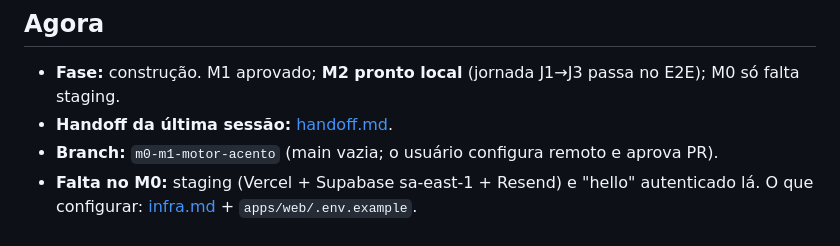
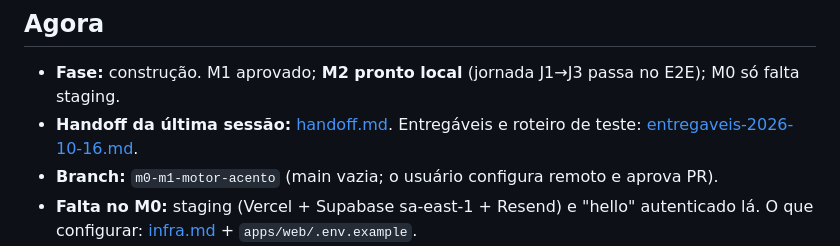
Before and after one commit to MacroHardd/teu-marketing, a Markdown page: docs/estado.md, the part around the change. GitHub-like rendering.

Commit message:
docs: entregáveis da sessão, roteiro de teste e handoff
Co-Authored-By: Claude Opus 5.5 <noreply@anthropic.com>

```diff
--- a/docs/estado.md
+++ b/docs/estado.md
@@ -5,7 +5,7 @@
 ## Agora
 
 - **Fase:** construção. M1 aprovado; **M2 pronto local** (jornada J1→J3 passa no E2E); M0 só falta staging.
-- **Handoff da última sessão:** [handoff.md](handoff.md).
+- **Handoff da última sessão:** [handoff.md](handoff.md). Entregáveis e roteiro de teste: [entregaveis-2026-10-16.md](entregaveis-2026-10-16.md).
 - **Branch:** `m0-m1-motor-acento` (main vazia; o usuário configura remoto e aprova PR).
 - **Falta no M0:** staging (Vercel + Supabase sa-east-1 + Resend) e "hello" autenticado lá. O que configurar: [infra.md](infra.md#configuração-de-produção-painel-não-código) + `apps/web/.env.example`.
 - **Próximo passo:** M3 (foto + Ajustes + Variações + Travas ao vivo). Em paralelo, quando o usuário criar as contas: staging e rodar o CI pela 1ª vez (testes de RLS no CI ainda não rodaram em Actions).
```
Also changed, not shown: docs/entregaveis-2026-10-16.md (added, +78 -0 lines).
